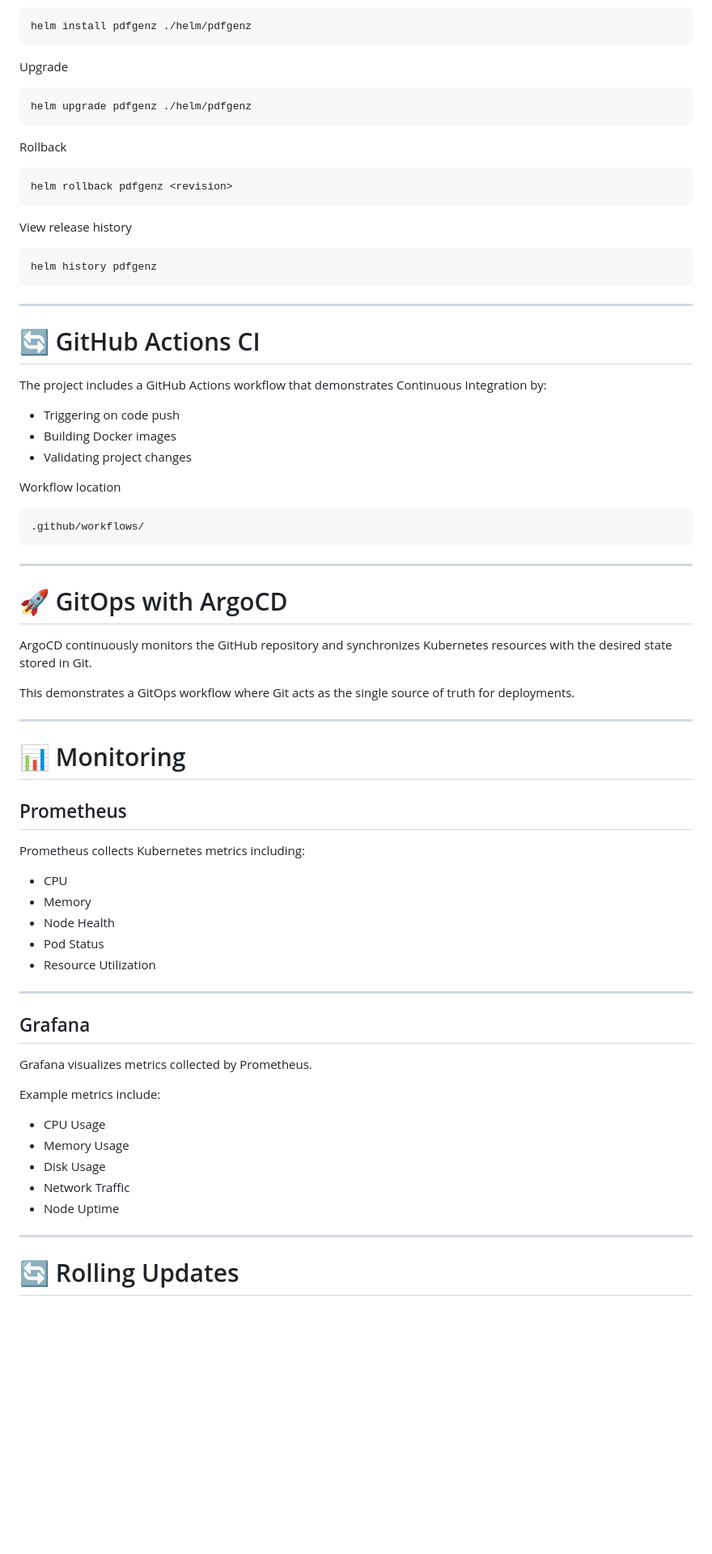
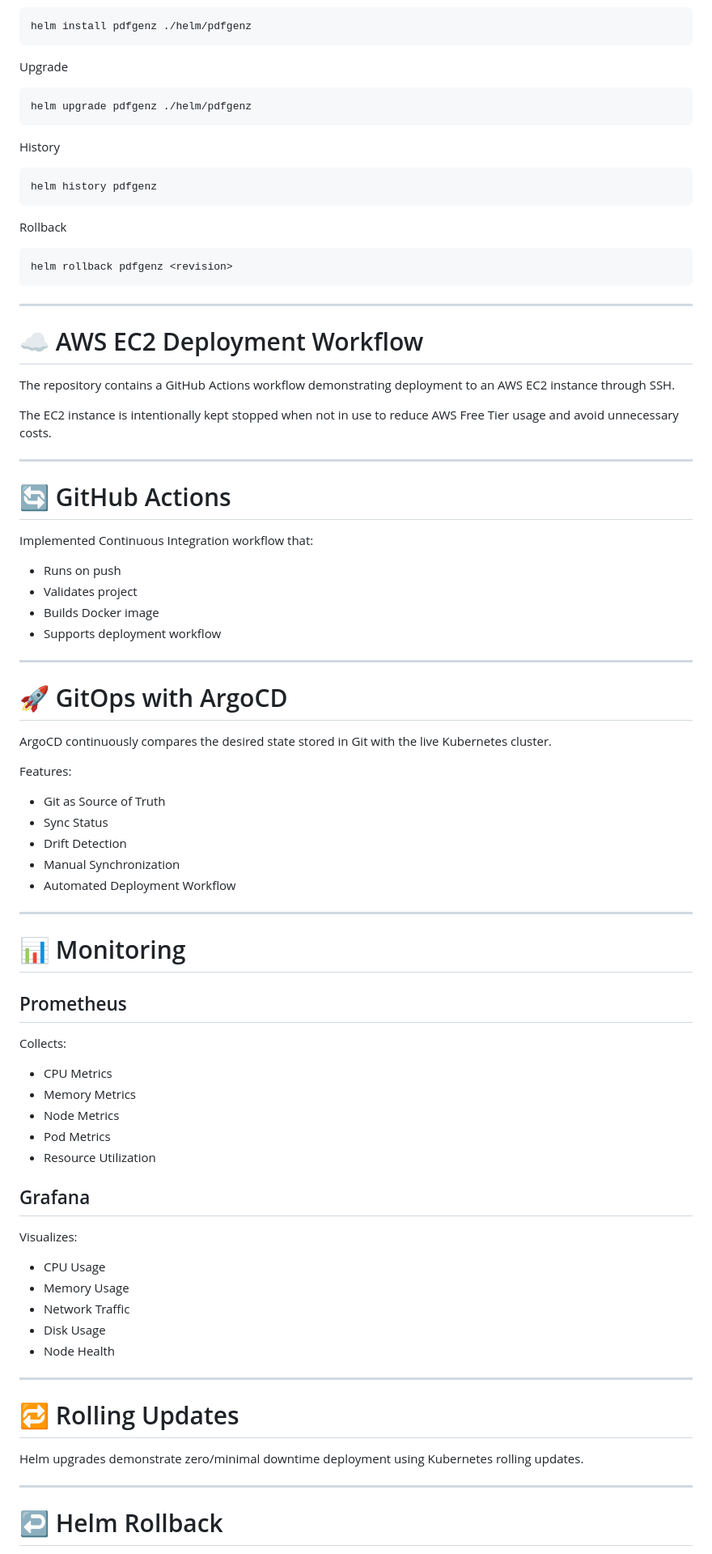
Before and after one commit to Syed-2050/pdfgenz-platformops-lab, a Markdown page: README.md, the part around one of its changes. Shown at 81% size. Drawn GitHub-style; blank space fills up the shorter version.

````diff
--- a/README.md
+++ b/README.md
@@ -165,41 +188,50 @@ Upgrade
 helm upgrade pdfgenz ./helm/pdfgenz
 ```
 
+History
+
+```bash
+helm history pdfgenz
+```
+
 Rollback
 
 ```bash
 helm rollback pdfgenz <revision>
 ```
 
-View release history
+---
 
-```bash
-helm history pdfgenz
-```
+# ☁ AWS EC2 Deployment Workflow
+
+The repository contains a GitHub Actions workflow demonstrating deployment to an AWS EC2 instance through SSH.
+
+The EC2 instance is intentionally kept stopped when not in use to reduce AWS Free Tier usage and avoid unnecessary costs.
 
 ---
 
-# 🔄 GitHub Actions CI
+# 🔄 GitHub Actions
 
-The project includes a GitHub Actions workflow that demonstrates Continuous Integration by:
+Implemented Continuous Integration workflow that:
 
-- Triggering on code push
-- Building Docker images
-- Validating project changes
-
-Workflow location
-
-```
-.github/workflows/
-```
+- Runs on push
+- Validates project
+- Builds Docker image
+- Supports deployment workflow
 
 ---
 
 # 🚀 GitOps with ArgoCD
 
-ArgoCD continuously monitors the GitHub repository and synchronizes Kubernetes resources with the desired state stored in Git.
+ArgoCD continuously compares the desired state stored in Git with the live Kubernetes cluster.
 
-This demonstrates a GitOps workflow where Git acts as the single source of truth for deployments.
+Features:
+
+- Git as Source of Truth
+- Sync Status
+- Drift Detection
+- Manual Synchronization
+- Automated Deployment Workflow
 
 ---
 
@@ -207,29 +239,31 @@ This demonstrates a GitOps workflow where Git acts as the single source of truth
 
 ## Prometheus
 
-Prometheus collects Kubernetes metrics including:
+Collects:
 
-- CPU
-- Memory
+- CPU Metrics
+- Memory Metrics
+- Node Metrics
+- Pod Metrics
+- Resource Utilization
+
+## Grafana
+
+Visualizes:
+
+- CPU Usage
+- Memory Usage
+- Network Traffic
+- Disk Usage
 - Node Health
-- Pod Status
-- Resource Utilization
 
 ---
 
-## Grafana
+# 🔁 Rolling Updates
 
-Grafana visualizes metrics collected by Prometheus.
-
-Example metrics include:
-
-- CPU Usage
-- Memory Usage
-- Disk Usage
-- Network Traffic
-- Node Uptime
+Helm upgrades demonstrate zero/minimal downtime deployment using Kubernetes rolling updates.
 
 ---
 
-# 🔄 Rolling Updates
+# ↩ Helm Rollback
 
````
Also changed, not shown: other parts of README.md (+103 -92 lines).
